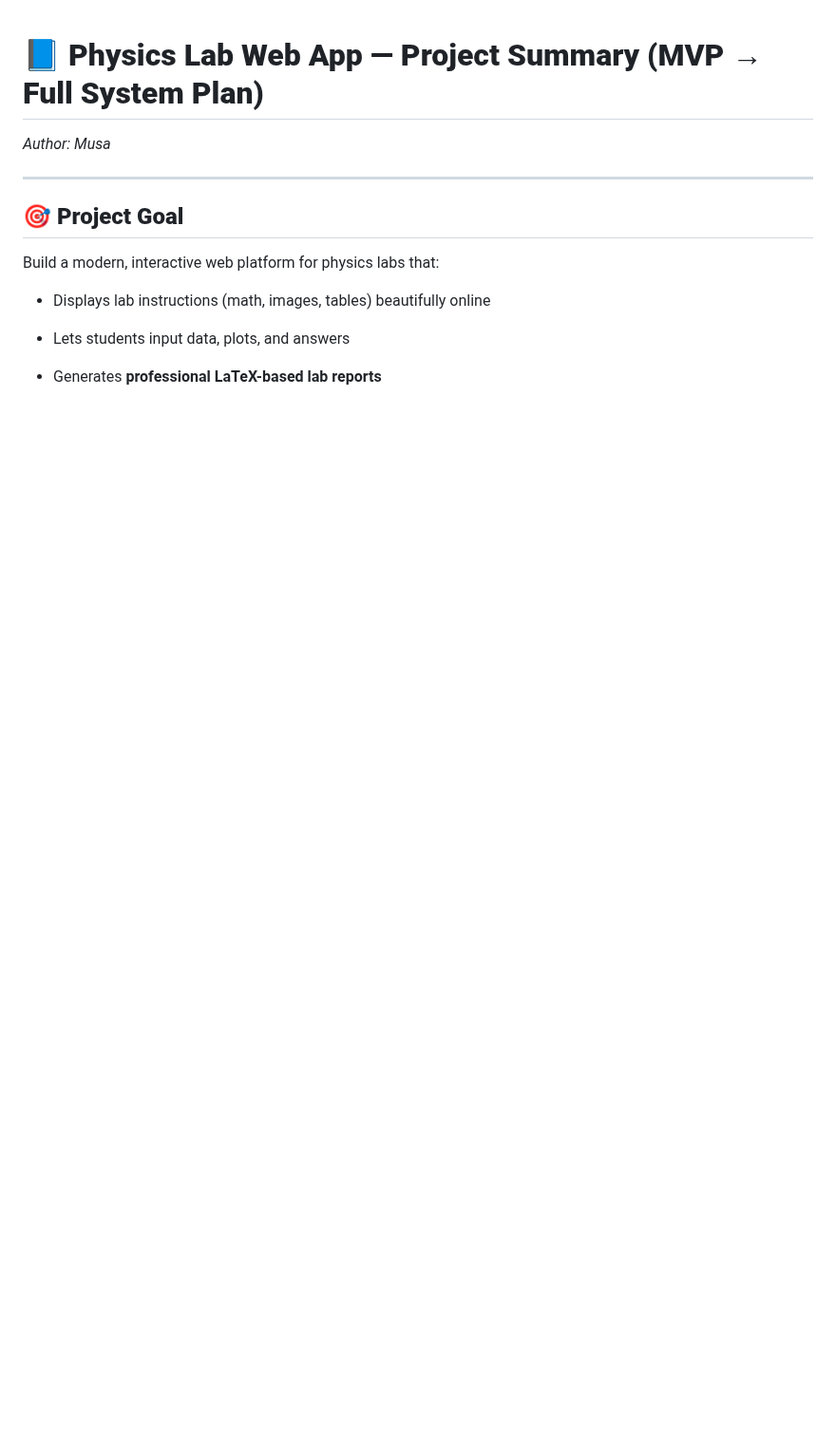
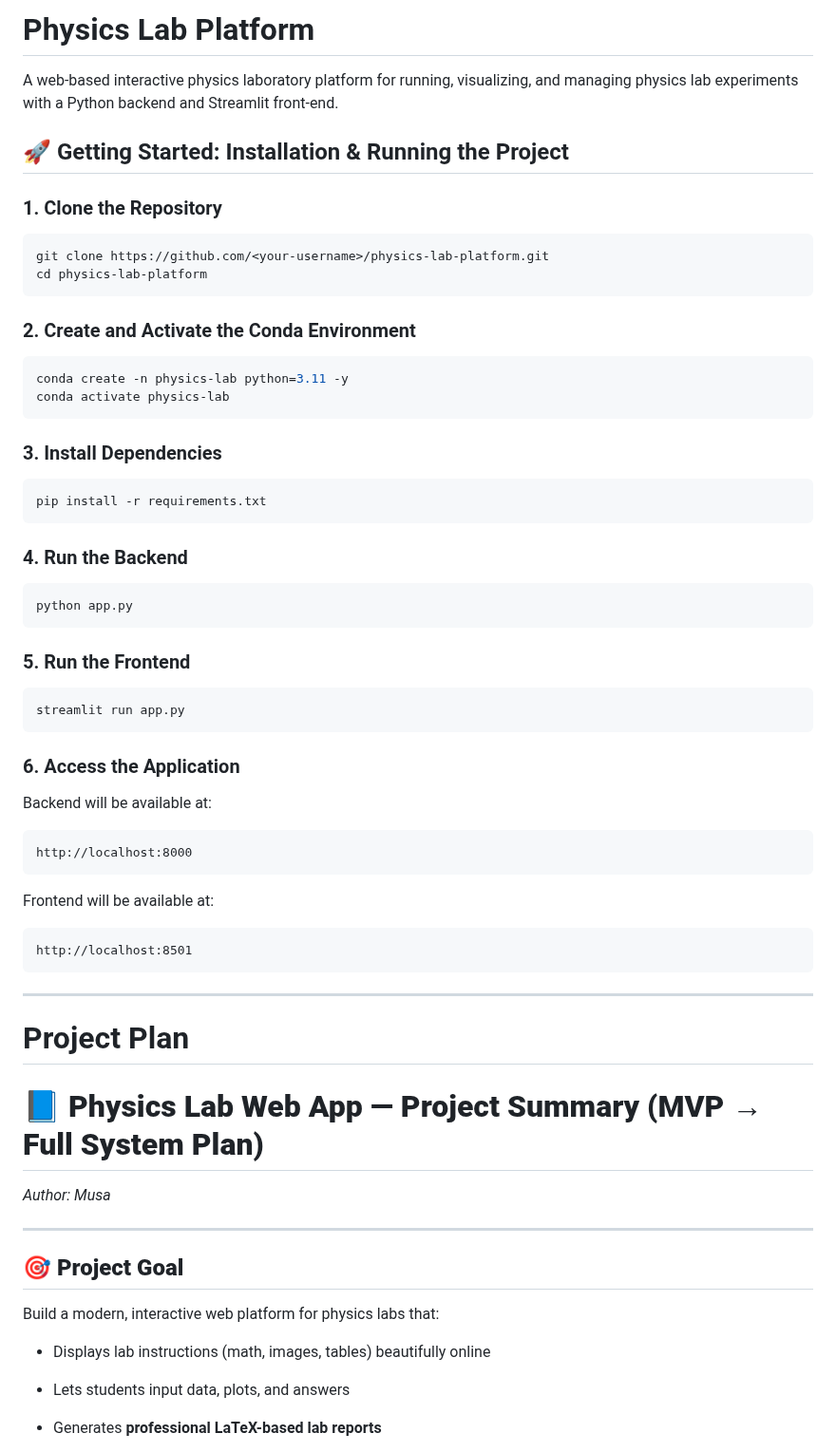
Before and after one commit to imusa007/physics-lab-platform, a Markdown page: README.md, the part around the change. Shown at 95% size. GitHub-like rendering; blank space fills up the shorter version.

````diff
--- a/README.md
+++ b/README.md
@@ -1,3 +1,51 @@
+# Physics Lab Platform
+
+A web-based interactive physics laboratory platform for running, visualizing, and managing physics lab experiments with a Python backend and Streamlit front-end.
+
+## 🚀 Getting Started: Installation & Running the Project
+
+### 1. Clone the Repository
+```bash
+git clone https://github.com/<your-username>/physics-lab-platform.git
+cd physics-lab-platform
+```
+
+### 2. Create and Activate the Conda Environment
+```bash
+conda create -n physics-lab python=3.11 -y
+conda activate physics-lab
+```
+
+### 3. Install Dependencies
+```bash
+pip install -r requirements.txt
+```
+
+### 4. Run the Backend
+```bash
+python app.py
+```
+
+### 5. Run the Frontend
+```bash
+streamlit run app.py
+```
+
+### 6. Access the Application
+Backend will be available at:
+```
+http://localhost:8000
+```
+
+Frontend will be available at:
+```
+http://localhost:8501
+```
+
+---
+
+# Project Plan
+
 
 # 📘 **Physics Lab Web App — Project Summary (MVP → Full System Plan)**
 
````
